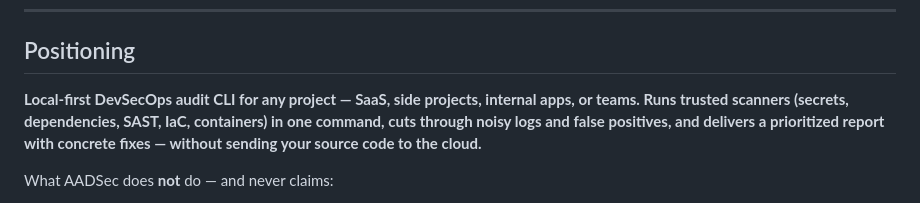
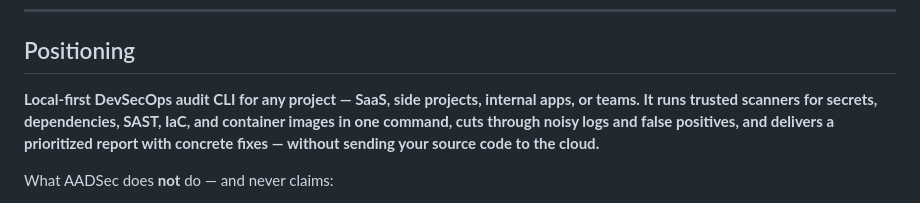
Before and after one commit to aadieng100/aadsec-public, a Markdown page: README.md, the part around the change. GitHub-like rendering.

Commit message:
docs: refine positioning statement fluency and phrasing

```diff
--- a/README.md
+++ b/README.md
@@ -18,8 +18,7 @@ prioritizes real risks, and hands you concrete fixes.*
 
 ## Positioning
 
-**Local-first DevSecOps audit CLI for any project — SaaS, side projects, internal apps, or teams.
-Runs trusted scanners (secrets, dependencies, SAST, IaC, containers) in one command, cuts through noisy logs and false positives, and delivers a prioritized report with concrete fixes — without sending your source code to the cloud.**
+**Local-first DevSecOps audit CLI for any project — SaaS, side projects, internal apps, or teams. It runs trusted scanners for secrets, dependencies, SAST, IaC, and container images in one command, cuts through noisy logs and false positives, and delivers a prioritized report with concrete fixes — without sending your source code to the cloud.**
 
 What AADSec does **not** do — and never claims:
 
```
Also changed, not shown: docs/POSITIONING.md (+1 -1 lines).
